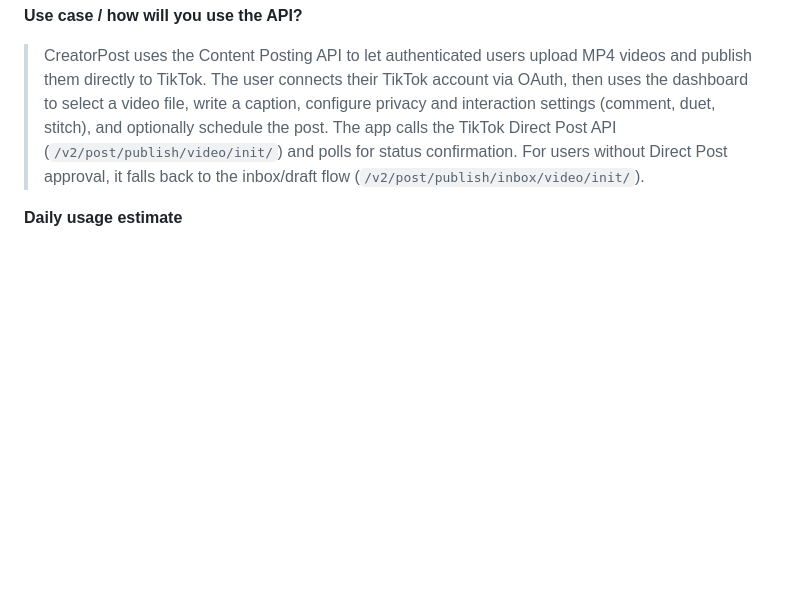
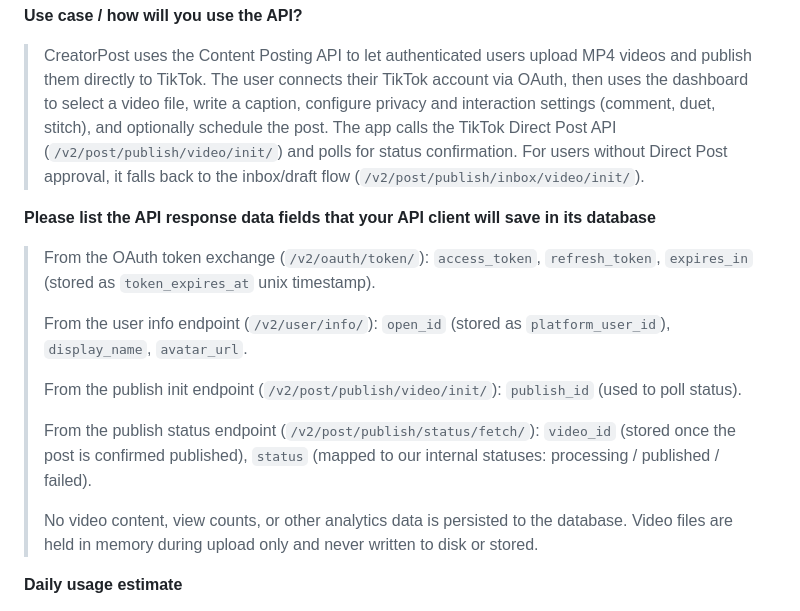
Before and after one commit to mattdonders/tiktok-creator-app, a Markdown page: docs/tiktok-content-posting-api-application.md, the part around the change. Drawn GitHub-style; blank space fills up the shorter version.

Commit message:
Add database fields answer to TikTok API application doc
Co-Authored-By: Claude Sonnet 4.6 <noreply@anthropic.com>

```diff
--- a/docs/tiktok-content-posting-api-application.md
+++ b/docs/tiktok-content-posting-api-application.md
@@ -59,6 +59,17 @@ Yes - enabled
 **Use case / how will you use the API?**
 > CreatorPost uses the Content Posting API to let authenticated users upload MP4 videos and publish them directly to TikTok. The user connects their TikTok account via OAuth, then uses the dashboard to select a video file, write a caption, configure privacy and interaction settings (comment, duet, stitch), and optionally schedule the post. The app calls the TikTok Direct Post API (`/v2/post/publish/video/init/`) and polls for status confirmation. For users without Direct Post approval, it falls back to the inbox/draft flow (`/v2/post/publish/inbox/video/init/`).
 
+**Please list the API response data fields that your API client will save in its database**
+> From the OAuth token exchange (`/v2/oauth/token/`): `access_token`, `refresh_token`, `expires_in` (stored as `token_expires_at` unix timestamp).
+>
+> From the user info endpoint (`/v2/user/info/`): `open_id` (stored as `platform_user_id`), `display_name`, `avatar_url`.
+>
+> From the publish init endpoint (`/v2/post/publish/video/init/`): `publish_id` (used to poll status).
+>
+> From the publish status endpoint (`/v2/post/publish/status/fetch/`): `video_id` (stored once the post is confirmed published), `status` (mapped to our internal statuses: processing / published / failed).
+>
+> No video content, view counts, or other analytics data is persisted to the database. Video files are held in memory during upload only and never written to disk or stored.
+
 **Daily usage estimate**
 > Approximately 50-150 API calls per day at current scale. The platform has a small base of early-access creators, each posting 1-3 videos per day across 1-2 connected TikTok accounts. Each publish triggers one upload init call, one status poll (or a few if processing takes time), and one creator_info call per session. As the platform grows we expect this to scale to 500-1000 calls per day within 6 months, but initial usage will be well within standard rate limits.
 
```
